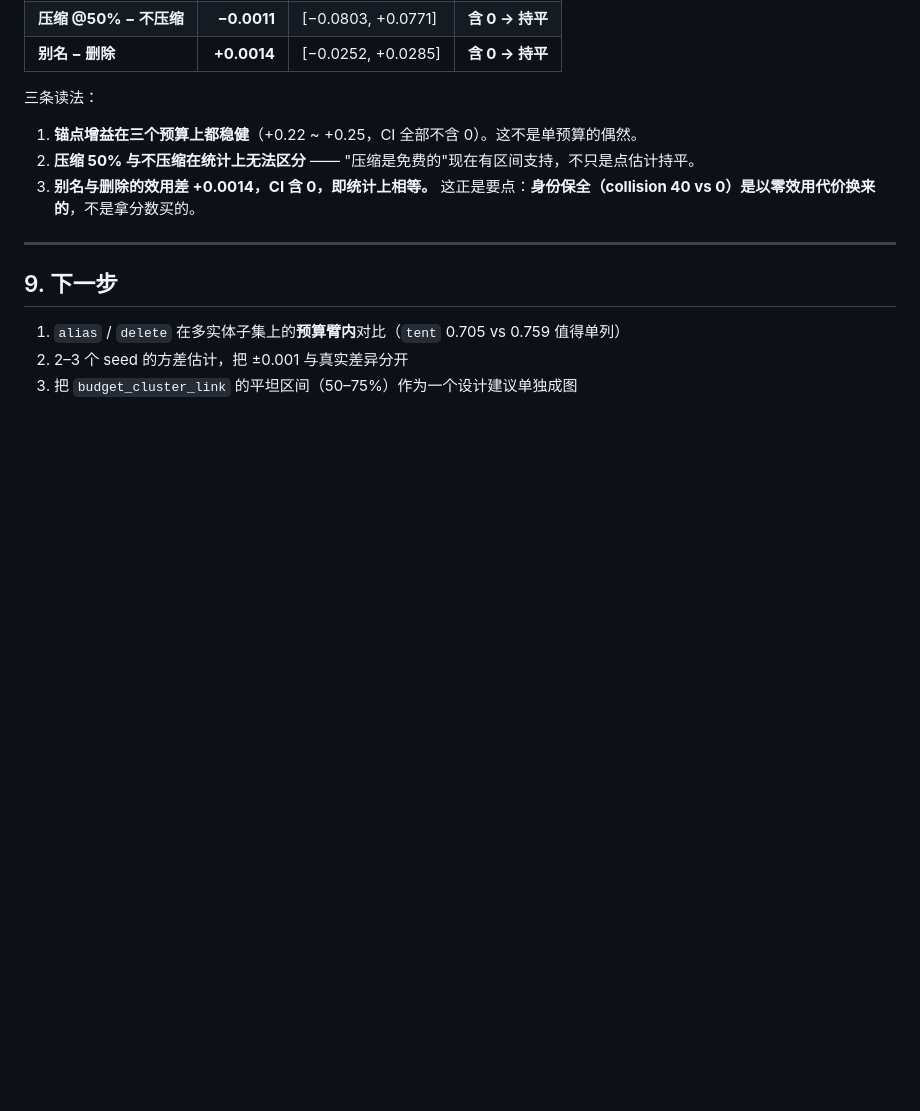
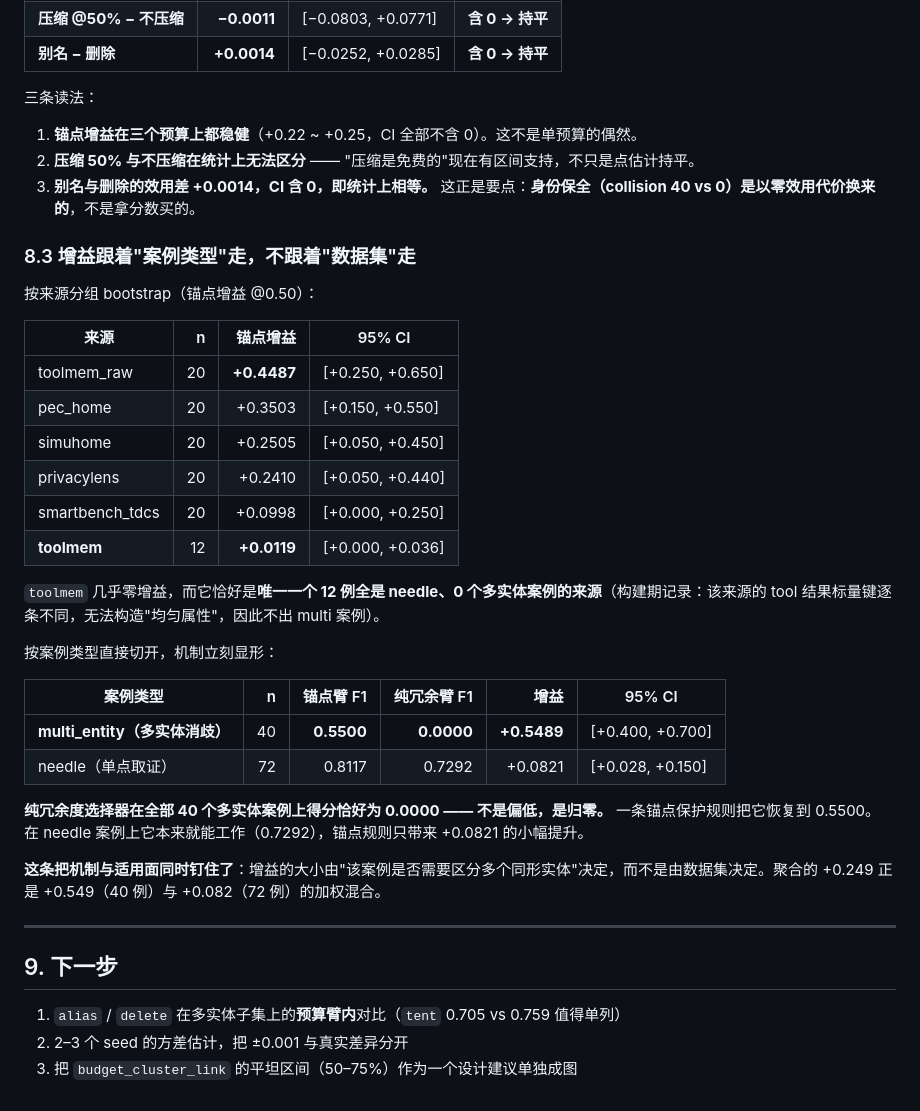
Before and after one commit to firesaku/PrivTrim-IoT, a Markdown page: docs/09_长上下文结果分析.md, the part around the change. Rendered like a GitHub page; blank space fills up the shorter version.

Commit message:
analysis(09): 增益按案例类型切开 —— 纯冗余臂在多实体案例上恰好归零
按来源 bootstrap 发现 toolmem 几乎零增益(+0.0119)，而它恰是唯一
12 例全为 needle、0 个多实体案例的来源。直接按案例类型切开：

  multi_entity (n=40)  link=0.5500  cluster=0.0000  gain=+0.5489 CI[+0.400,+0.700]
  needle       (n=72)  link=0.8117  cluster=0.7292  gain=+0.0821 CI[+0.028,+0.150]

**纯冗余度选择器在全部 40 个多实体案例上得分恰好为 0.0000 —— 归零，
不是偏低。** 一条锚点保护规则恢复到 0.5500；在 needle 案例上它本就能工作(0.7292)，
锚点只加 +0.082。

这把机制与适用面同时钉住：增益大小由'该案例是否需要区分多个同形实体'决定，
不由数据集决定。聚合 +0.249 是 +0.549(40例) 与 +0.082(72例) 的加权混合。

（上一轮已完成的多种子+bootstrap 不确定度见 docs/09 第 8 节。）
巡检定时任务已改为通用巡检，不再重复检查已完成的种子实验。

```diff
--- a/docs/09_长上下文结果分析.md
+++ b/docs/09_长上下文结果分析.md
@@ -179,6 +179,33 @@
 2. **压缩 50% 与不压缩在统计上无法区分** —— "压缩是免费的"现在有区间支持，不只是点估计持平。
 3. **别名与删除的效用差 +0.0014，CI 含 0，即统计上相等。** 这正是要点：**身份保全（collision 40 vs 0）是以零效用代价换来的**，不是拿分数买的。
 
+### 8.3 增益跟着"案例类型"走，不跟着"数据集"走
+
+按来源分组 bootstrap（锚点增益 @0.50）：
+
+| 来源 | n | 锚点增益 | 95% CI |
+|---|---:|---:|---|
+| toolmem_raw | 20 | **+0.4487** | [+0.250, +0.650] |
+| pec_home | 20 | +0.3503 | [+0.150, +0.550] |
+| simuhome | 20 | +0.2505 | [+0.050, +0.450] |
+| privacylens | 20 | +0.2410 | [+0.050, +0.440] |
+| smartbench_tdcs | 20 | +0.0998 | [+0.000, +0.250] |
+| **toolmem** | 12 | **+0.0119** | [+0.000, +0.036] |
+
+`toolmem` 几乎零增益，而它恰好是**唯一一个 12 例全是 needle、0 个多实体案例的来源**（构建期记录：该来源的 tool 结果标量键逐条不同，无法构造"均匀属性"，因此不出 multi 案例）。
+
+按案例类型直接切开，机制立刻显形：
+
+| 案例类型 | n | 锚点臂 F1 | 纯冗余臂 F1 | 增益 | 95% CI |
+|---|---:|---:|---:|---:|---|
+| **multi_entity（多实体消歧）** | 40 | **0.5500** | **0.0000** | **+0.5489** | [+0.400, +0.700] |
+| needle（单点取证） | 72 | 0.8117 | 0.7292 | +0.0821 | [+0.028, +0.150] |
+
+**纯冗余度选择器在全部 40 个多实体案例上得分恰好为 0.0000 —— 不是偏低，是归零。** 一条锚点保护规则把它恢复到 0.5500。
+在 needle 案例上它本来就能工作（0.7292），锚点规则只带来 +0.0821 的小幅提升。
+
+**这条把机制与适用面同时钉住了**：增益的大小由"该案例是否需要区分多个同形实体"决定，而不是由数据集决定。聚合的 +0.249 正是 +0.549（40 例）与 +0.082（72 例）的加权混合。
+
 ---
 
 ## 9. 下一步
```
